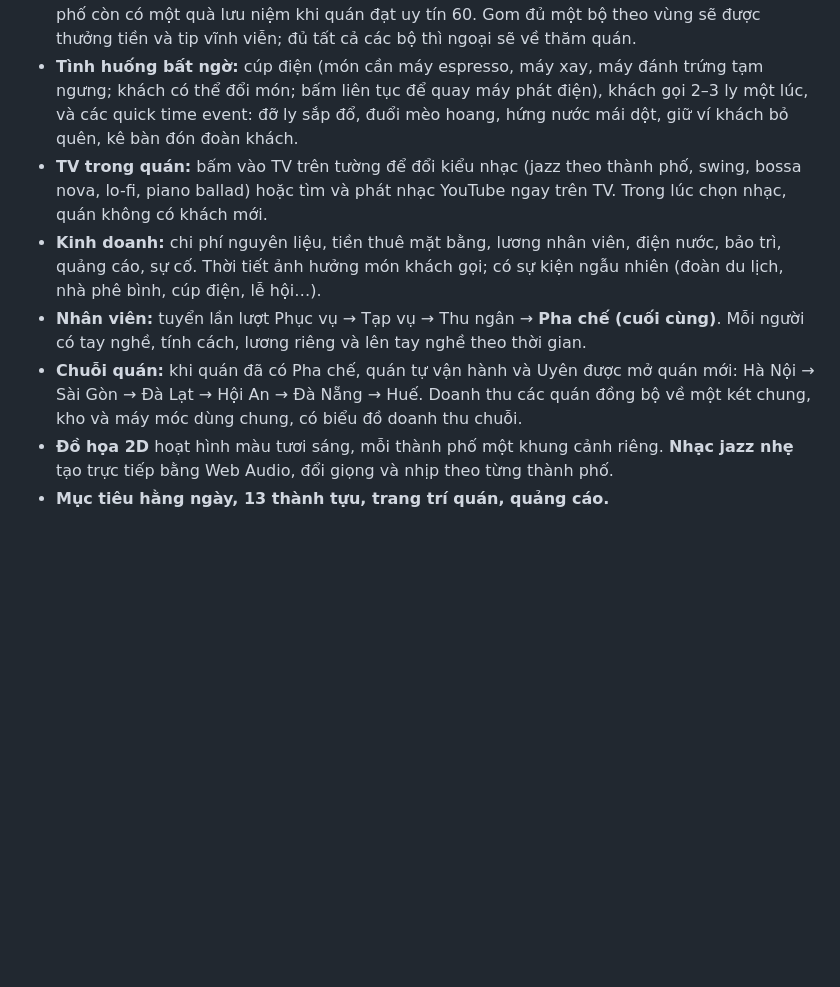
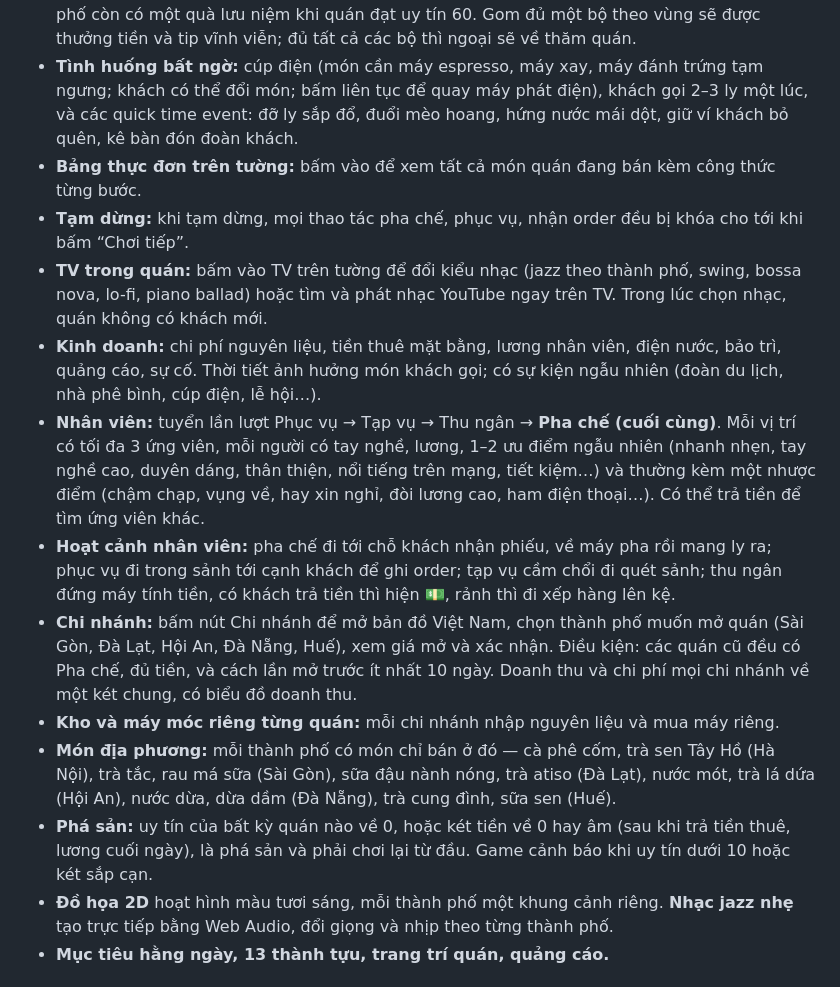
Before and after one commit to ngiangbao/cua-hang-nho-cua-uyen, a Markdown page: README.md, the part around the change printed below. GitHub-like rendering; blank space fills up the shorter version.

```diff
--- a/README.md
+++ b/README.md
@@ -34,10 +40,16 @@ Game kinh doanh quán cà phê chạy trực tiếp trên trình duyệt. Vào v
 - **Ngồi tâm sự:** khi khách ruột hiện 💖 (đạt 1, 3, 5 tim), Uyên ngồi xuống nghe họ kể chuyện đời mình rồi chọn lời đáp. Trong lúc tâm sự, quán tạm ngưng đón khách vãng lai; xong thì khách lại đến bình thường.
 - **Kỷ vật & Sổ sưu tập:** nghe hết câu chuyện, khách ruột trao cho Uyên một kỷ vật. Mỗi thành phố còn có một quà lưu niệm khi quán đạt uy tín 60. Gom đủ một bộ theo vùng sẽ được thưởng tiền và tip vĩnh viễn; đủ tất cả các bộ thì ngoại sẽ về thăm quán.
 - **Tình huống bất ngờ:** cúp điện (món cần máy espresso, máy xay, máy đánh trứng tạm ngưng; khách có thể đổi món; bấm liên tục để quay máy phát điện), khách gọi 2–3 ly một lúc, và các quick time event: đỡ ly sắp đổ, đuổi mèo hoang, hứng nước mái dột, giữ ví khách bỏ quên, kê bàn đón đoàn khách.
+- **Bảng thực đơn trên tường:** bấm vào để xem tất cả món quán đang bán kèm công thức từng bước.
+- **Tạm dừng:** khi tạm dừng, mọi thao tác pha chế, phục vụ, nhận order đều bị khóa cho tới khi bấm “Chơi tiếp”.
 - **TV trong quán:** bấm vào TV trên tường để đổi kiểu nhạc (jazz theo thành phố, swing, bossa nova, lo-fi, piano ballad) hoặc tìm và phát nhạc YouTube ngay trên TV. Trong lúc chọn nhạc, quán không có khách mới.
 - **Kinh doanh:** chi phí nguyên liệu, tiền thuê mặt bằng, lương nhân viên, điện nước, bảo trì, quảng cáo, sự cố. Thời tiết ảnh hưởng món khách gọi; có sự kiện ngẫu nhiên (đoàn du lịch, nhà phê bình, cúp điện, lễ hội…).
-- **Nhân viên:** tuyển lần lượt Phục vụ → Tạp vụ → Thu ngân → **Pha chế (cuối cùng)**. Mỗi người có tay nghề, tính cách, lương riêng và lên tay nghề theo thời gian.
-- **Chuỗi quán:** khi quán đã có Pha chế, quán tự vận hành và Uyên được mở quán mới: Hà Nội → Sài Gòn → Đà Lạt → Hội An → Đà Nẵng → Huế. Doanh thu các quán đồng bộ về một két chung, kho và máy móc dùng chung, có biểu đồ doanh thu chuỗi.
+- **Nhân viên:** tuyển lần lượt Phục vụ → Tạp vụ → Thu ngân → **Pha chế (cuối cùng)**. Mỗi vị trí có tối đa 3 ứng viên, mỗi người có tay nghề, lương, 1–2 ưu điểm ngẫu nhiên (nhanh nhẹn, tay nghề cao, duyên dáng, thân thiện, nổi tiếng trên mạng, tiết kiệm…) và thường kèm một nhược điểm (chậm chạp, vụng về, hay xin nghỉ, đòi lương cao, ham điện thoại…). Có thể trả tiền để tìm ứng viên khác.
+- **Hoạt cảnh nhân viên:** pha chế đi tới chỗ khách nhận phiếu, về máy pha rồi mang ly ra; phục vụ đi trong sảnh tới cạnh khách để ghi order; tạp vụ cầm chổi đi quét sảnh; thu ngân đứng máy tính tiền, có khách trả tiền thì hiện 💵, rảnh thì đi xếp hàng lên kệ.
+- **Chi nhánh:** bấm nút Chi nhánh để mở bản đồ Việt Nam, chọn thành phố muốn mở quán (Sài Gòn, Đà Lạt, Hội An, Đà Nẵng, Huế), xem giá mở và xác nhận. Điều kiện: các quán cũ đều có Pha chế, đủ tiền, và cách lần mở trước ít nhất 10 ngày. Doanh thu và chi phí mọi chi nhánh về một két chung, có biểu đồ doanh thu.
+- **Kho và máy móc riêng từng quán:** mỗi chi nhánh nhập nguyên liệu và mua máy riêng.
+- **Món địa phương:** mỗi thành phố có món chỉ bán ở đó — cà phê cốm, trà sen Tây Hồ (Hà Nội), trà tắc, rau má sữa (Sài Gòn), sữa đậu nành nóng, trà atiso (Đà Lạt), nước mót, trà lá dứa (Hội An), nước dừa, dừa dầm (Đà Nẵng), trà cung đình, sữa sen (Huế).
+- **Phá sản:** uy tín của bất kỳ quán nào về 0, hoặc két tiền về 0 hay âm (sau khi trả tiền thuê, lương cuối ngày), là phá sản và phải chơi lại từ đầu. Game cảnh báo khi uy tín dưới 10 hoặc két sắp cạn.
 - **Đồ họa 2D** hoạt hình màu tươi sáng, mỗi thành phố một khung cảnh riêng. **Nhạc jazz nhẹ** tạo trực tiếp bằng Web Audio, đổi giọng và nhịp theo từng thành phố.
 - **Mục tiêu hằng ngày, 13 thành tựu, trang trí quán, quảng cáo.**
 
```
Also changed, not shown: other parts of README.md (+7 -1 lines), docs/screenshots/15-ban-do-chi-nhanh.png (added), docs/screenshots/16-nhan-vien-lam-viec.png (added), docs/screenshots/17-tuyen-nhan-vien.png (added), docs/screenshots/18-thuc-don-sai-gon.png (added), docs/screenshots/19-pha-san.png (added), 4 other files.
